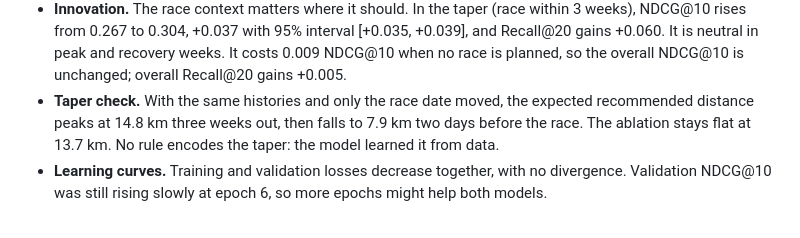
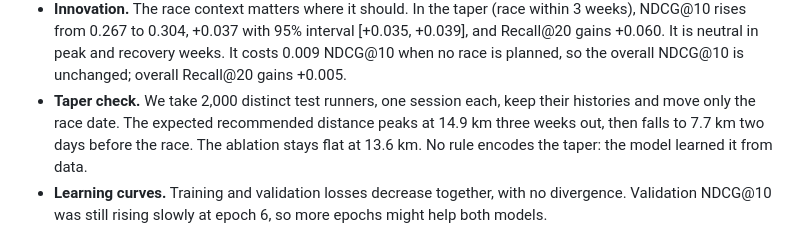
Before and after one commit to BaptVic78/ece-recsys-startup-sprint, a Markdown page: MARATHON_README.md, the part around the change. Drawn GitHub-style.

```diff
--- a/MARATHON_README.md
+++ b/MARATHON_README.md
@@ -82,7 +82,7 @@ Two self-attention layers encode the last 32 sessions. Every candidate type then
 - **Sanity floor.** The model beats random and most-popular by a wide margin. It also beats personal popularity, the strongest baseline: NDCG@10 is +0.067, 95% interval [+0.066, +0.068].
 - **Not just popularity.** All 66 types appear in some top-10 list, against 15% of types for most-popular.
 - **Innovation.** The race context matters where it should. In the taper (race within 3 weeks), NDCG@10 rises from 0.267 to 0.304, +0.037 with 95% interval [+0.035, +0.039], and Recall@20 gains +0.060. It is neutral in peak and recovery weeks. It costs 0.009 NDCG@10 when no race is planned, so the overall NDCG@10 is unchanged; overall Recall@20 gains +0.005.
-- **Taper check.** With the same histories and only the race date moved, the expected recommended distance peaks at 14.8 km three weeks out, then falls to 7.9 km two days before the race. The ablation stays flat at 13.7 km. No rule encodes the taper: the model learned it from data.
+- **Taper check.** We take 2,000 distinct test runners, one session each, keep their histories and move only the race date. The expected recommended distance peaks at 14.9 km three weeks out, then falls to 7.7 km two days before the race. The ablation stays flat at 13.6 km. No rule encodes the taper: the model learned it from data.
 - **Learning curves.** Training and validation losses decrease together, with no divergence. Validation NDCG@10 was still rising slowly at epoch 6, so more epochs might help both models.
 
 Reproduce with `python -m marathon.train`, `python -m marathon.train --no-race-context` and `python -m marathon.report`. Allow about 1 hour per model on an 8-core laptop when nothing else is running.
```
Also changed, not shown: results/marathon/MARATHON_RESULTS.md (+1 -1 lines), results/marathon/race_date_sweep.png, 6 other files.
